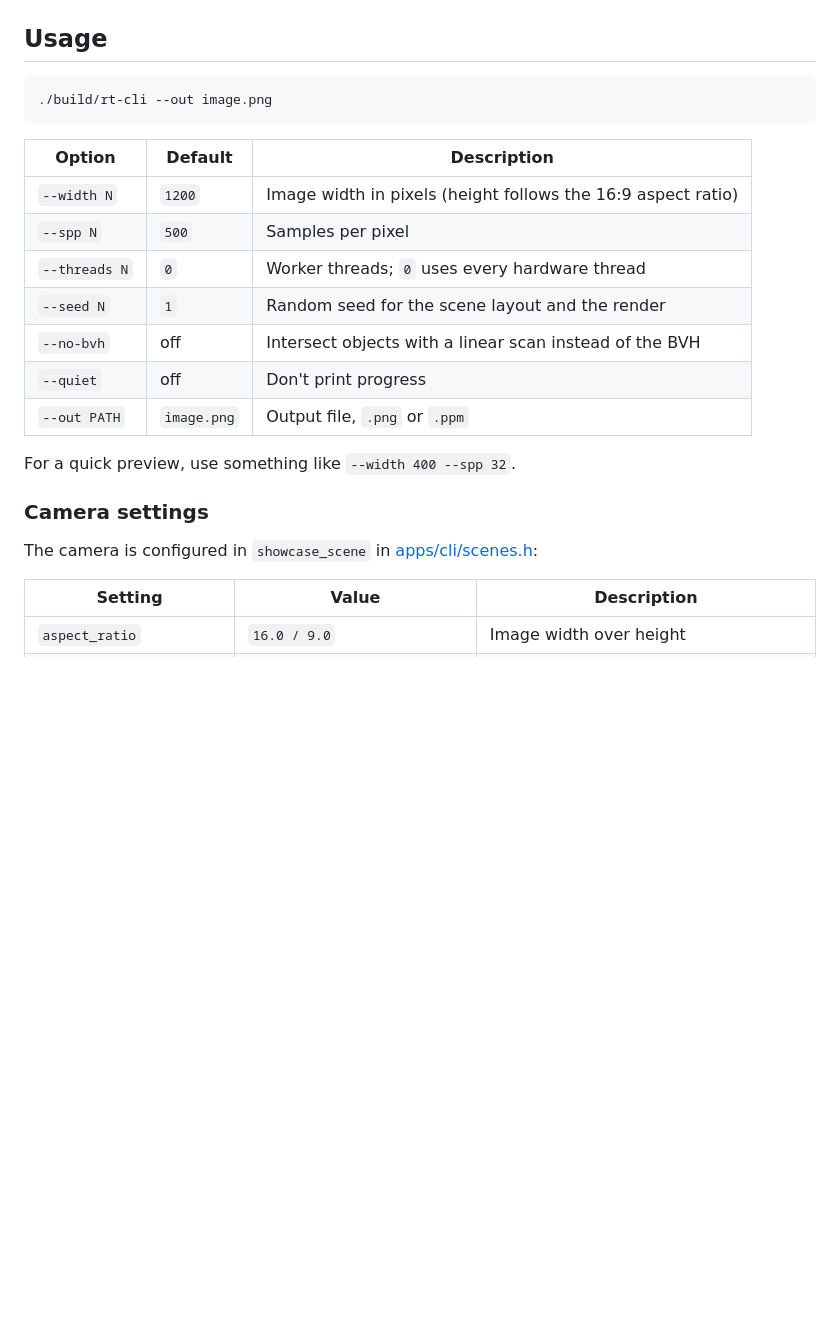
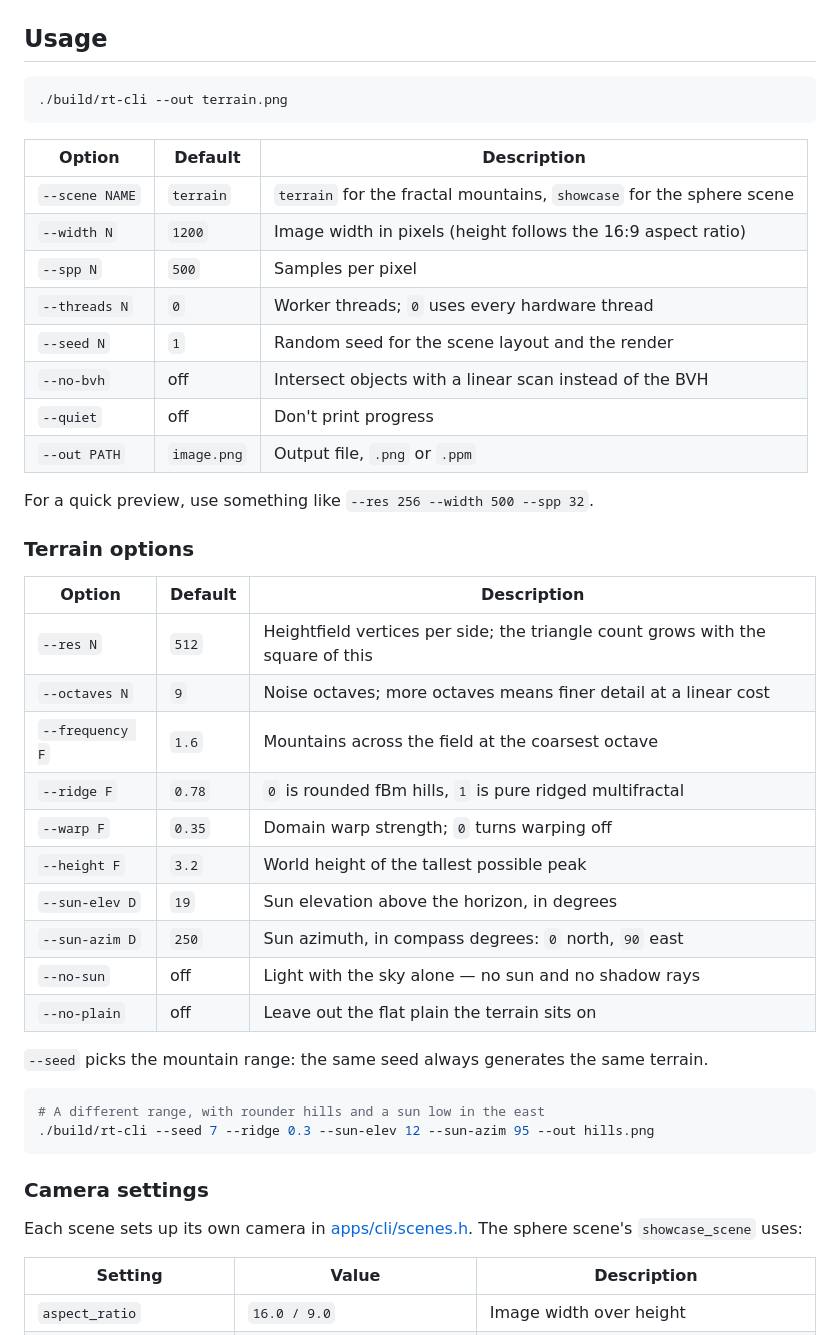
Before and after one commit to Psybernetic7/ray-tracer, a Markdown page: README.md, the part around one of its changes. GitHub-like rendering; blank space fills up the shorter version.

````diff
--- a/README.md
+++ b/README.md
@@ -53,11 +69,12 @@ ctest --test-dir build --output-on-failure
 ## Usage
 
 ```bash
-./build/rt-cli --out image.png
+./build/rt-cli --out terrain.png
 ```
 
 | Option | Default | Description |
 | --- | --- | --- |
+| `--scene NAME` | `terrain` | `terrain` for the fractal mountains, `showcase` for the sphere scene |
 | `--width N` | `1200` | Image width in pixels (height follows the 16:9 aspect ratio) |
 | `--spp N` | `500` | Samples per pixel |
 | `--threads N` | `0` | Worker threads; `0` uses every hardware thread |
@@ -66,11 +83,34 @@ ctest --test-dir build --output-on-failure
 | `--quiet` | off | Don't print progress |
 | `--out PATH` | `image.png` | Output file, `.png` or `.ppm` |
 
-For a quick preview, use something like `--width 400 --spp 32`.
+For a quick preview, use something like `--res 256 --width 500 --spp 32`.
+
+### Terrain options
+
+| Option | Default | Description |
+| --- | --- | --- |
+| `--res N` | `512` | Heightfield vertices per side; the triangle count grows with the square of this |
+| `--octaves N` | `9` | Noise octaves; more octaves means finer detail at a linear cost |
+| `--frequency F` | `1.6` | Mountains across the field at the coarsest octave |
+| `--ridge F` | `0.78` | `0` is rounded fBm hills, `1` is pure ridged multifractal |
+| `--warp F` | `0.35` | Domain warp strength; `0` turns warping off |
+| `--height F` | `3.2` | World height of the tallest possible peak |
+| `--sun-elev D` | `19` | Sun elevation above the horizon, in degrees |
+| `--sun-azim D` | `250` | Sun azimuth, in compass degrees: `0` north, `90` east |
+| `--no-sun` | off | Light with the sky alone — no sun and no shadow rays |
+| `--no-plain` | off | Leave out the flat plain the terrain sits on |
+
+`--seed` picks the mountain range: the same seed always generates the same terrain.
+
+```bash
+# A different range, with rounder hills and a sun low in the east
+./build/rt-cli --seed 7 --ridge 0.3 --sun-elev 12 --sun-azim 95 --out hills.png
+```
 
 ### Camera settings
 
-The camera is configured in `showcase_scene` in [apps/cli/scenes.h](apps/cli/scenes.h):
+Each scene sets up its own camera in [apps/cli/scenes.h](apps/cli/scenes.h). The sphere scene's
+`showcase_scene` uses:
 
 | Setting | Value | Description |
 | --- | --- | --- |
````
Also changed, not shown: other parts of README.md (+60 -4 lines), docs/terrain.png (added), 18 other files.
